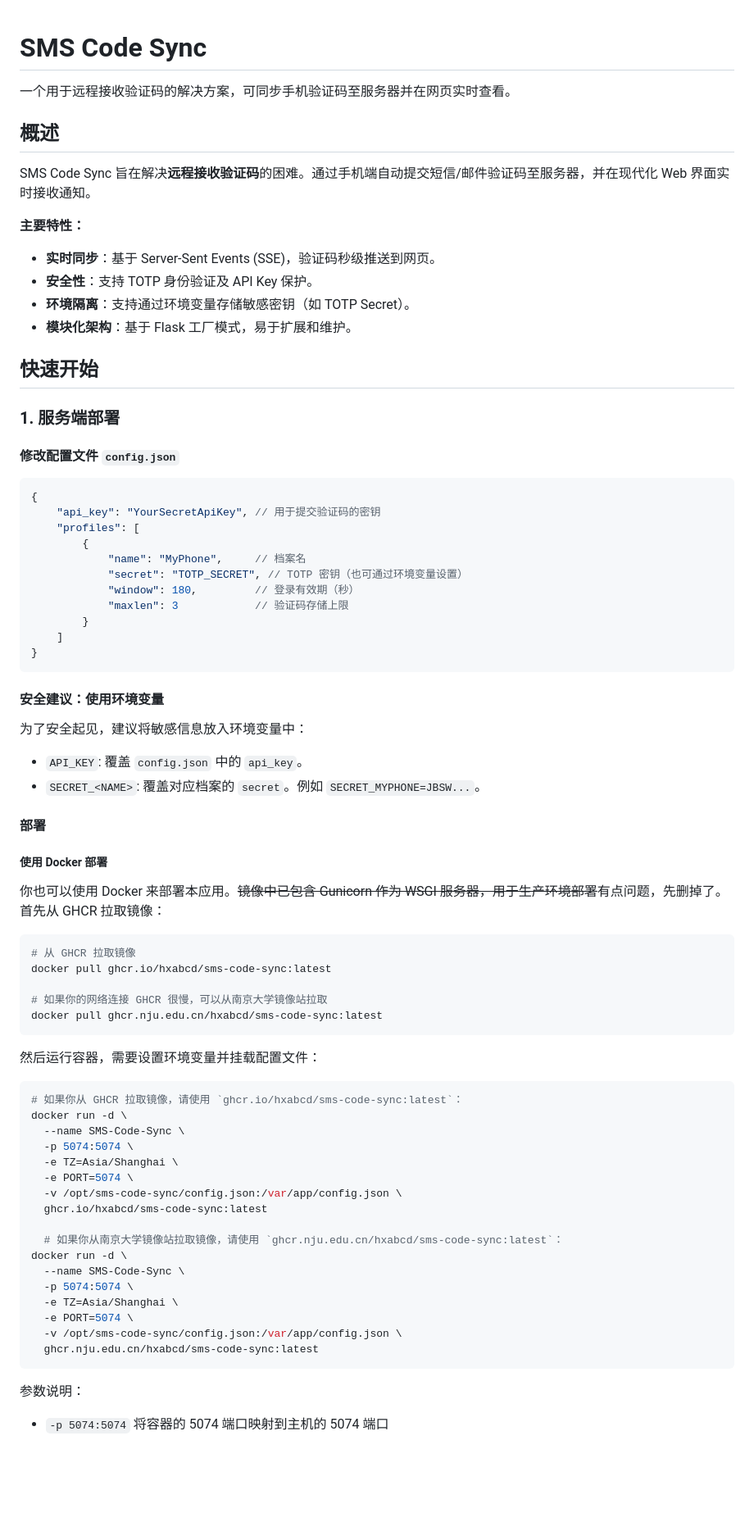
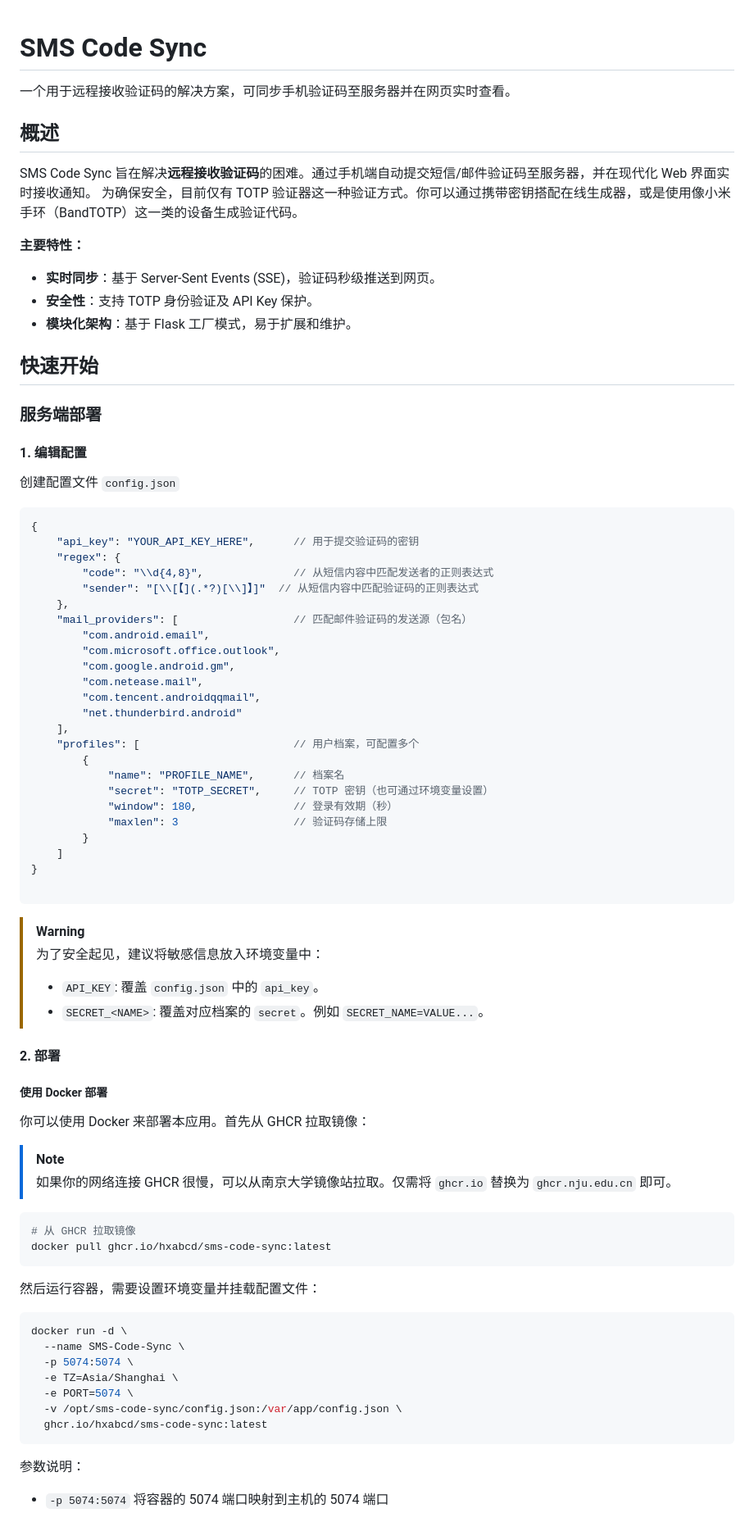
Before and after one commit to hxabcd/sms-code-sync, a Markdown page: readme.md, the part around one of its changes. Shown at 82% size. Rendered like a GitHub page; blank space fills up the shorter version.

Commit message:
更新文档
Update readme with configuration and deployment instructions

````diff
--- a/readme.md
+++ b/readme.md
@@ -1,58 +1,70 @@
 # SMS Code Sync
-
 一个用于远程接收验证码的解决方案，可同步手机验证码至服务器并在网页实时查看。
 
 ## 概述
-
 SMS Code Sync 旨在解决**远程接收验证码**的困难。通过手机端自动提交短信/邮件验证码至服务器，并在现代化 Web 界面实时接收通知。
+为确保安全，目前仅有 TOTP 验证器这一种验证方式。你可以通过携带密钥搭配在线生成器，或是使用像小米手环（BandTOTP）这一类的设备生成验证代码。
 
 **主要特性：**
 - **实时同步**：基于 Server-Sent Events (SSE)，验证码秒级推送到网页。
 - **安全性**：支持 TOTP 身份验证及 API Key 保护。
-- **环境隔离**：支持通过环境变量存储敏感密钥（如 TOTP Secret）。
 - **模块化架构**：基于 Flask 工厂模式，易于扩展和维护。
 
 ## 快速开始
 
-### 1. 服务端部署
+### 服务端部署
 
-#### 修改配置文件 `config.json`
-```json
+#### 1. 编辑配置
+创建配置文件 `config.json`
+
+```jsonc
 {
-    "api_key": "YourSecretApiKey", // 用于提交验证码的密钥
-    "profiles": [
+    "api_key": "YOUR_API_KEY_HERE",      // 用于提交验证码的密钥
+    "regex": {
+        "code": "\\d{4,8}",              // 从短信内容中匹配发送者的正则表达式
+        "sender": "[\\[【](.*?)[\\]】]"  // 从短信内容中匹配验证码的正则表达式
+    },
+    "mail_providers": [                  // 匹配邮件验证码的发送源（包名）
+        "com.android.email",
+        "com.microsoft.office.outlook",
+        "com.google.android.gm",
+        "com.netease.mail",
+        "com.tencent.androidqqmail",
+        "net.thunderbird.android"
+    ],
+    "profiles": [                        // 用户档案，可配置多个
         {
-            "name": "MyPhone",     // 档案名
-            "secret": "TOTP_SECRET", // TOTP 密钥（也可通过环境变量设置）
-            "window": 180,         // 登录有效期（秒）
-            "maxlen": 3            // 验证码存储上限
+            "name": "PROFILE_NAME",      // 档案名
+            "secret": "TOTP_SECRET",     // TOTP 密钥（也可通过环境变量设置）
+            "window": 180,               // 登录有效期（秒）
+            "maxlen": 3                  // 验证码存储上限
         }
     ]
 }
+
 ```
 
-#### 安全建议：使用环境变量
-为了安全起见，建议将敏感信息放入环境变量中：
-- `API_KEY`: 覆盖 `config.json` 中的 `api_key`。
-- `SECRET_<NAME>`: 覆盖对应档案的 `secret`。例如 `SECRET_MYPHONE=JBSW...`。
+> [!WARNING]
+> 为了安全起见，建议将敏感信息放入环境变量中：
+> - `API_KEY`: 覆盖 `config.json` 中的 `api_key`。
+> - `SECRET_<NAME>`: 覆盖对应档案的 `secret`。例如 `SECRET_NAME=VALUE...`。
 
-#### 部署
+#### 2. 部署
 
 ##### 使用 Docker 部署
-你也可以使用 Docker 来部署本应用。~~镜像中已包含 Gunicorn 作为 WSGI 服务器，用于生产环境部署~~有点问题，先删掉了。首先从 GHCR 拉取镜像：
+你可以使用 Docker 来部署本应用。首先从 GHCR 拉取镜像：
+
+> [!NOTE]
+> 如果你的网络连接 GHCR 很慢，可以从南京大学镜像站拉取。仅需将 `ghcr.io` 替换为 `ghcr.nju.edu.cn` 即可。
 
 ```bash
 # 从 GHCR 拉取镜像
 docker pull ghcr.io/hxabcd/sms-code-sync:latest
-
-# 如果你的网络连接 GHCR 很慢，可以从南京大学镜像站拉取
-docker pull ghcr.nju.edu.cn/hxabcd/sms-code-sync:latest
 ```
 
 然后运行容器，需要设置环境变量并挂载配置文件：
 
 ```bash
-# 如果你从 GHCR 拉取镜像，请使用 `ghcr.io/hxabcd/sms-code-sync:latest`：
 docker run -d \
   --name SMS-Code-Sync \
   -p 5074:5074 \
@@ -60,15 +72,6 @@ docker run -d \
   -e PORT=5074 \
   -v /opt/sms-code-sync/config.json:/var/app/config.json \
   ghcr.io/hxabcd/sms-code-sync:latest
-
-  # 如果你从南京大学镜像站拉取镜像，请使用 `ghcr.nju.edu.cn/hxabcd/sms-code-sync:latest`：
-docker run -d \
-  --name SMS-Code-Sync \
-  -p 5074:5074 \
-  -e TZ=Asia/Shanghai \
-  -e PORT=5074 \
-  -v /opt/sms-code-sync/config.json:/var/app/config.json \
-  ghcr.nju.edu.cn/hxabcd/sms-code-sync:latest
 ```
 
 参数说明：
````
Also changed, not shown: other parts of readme.md (+26 -5 lines).
